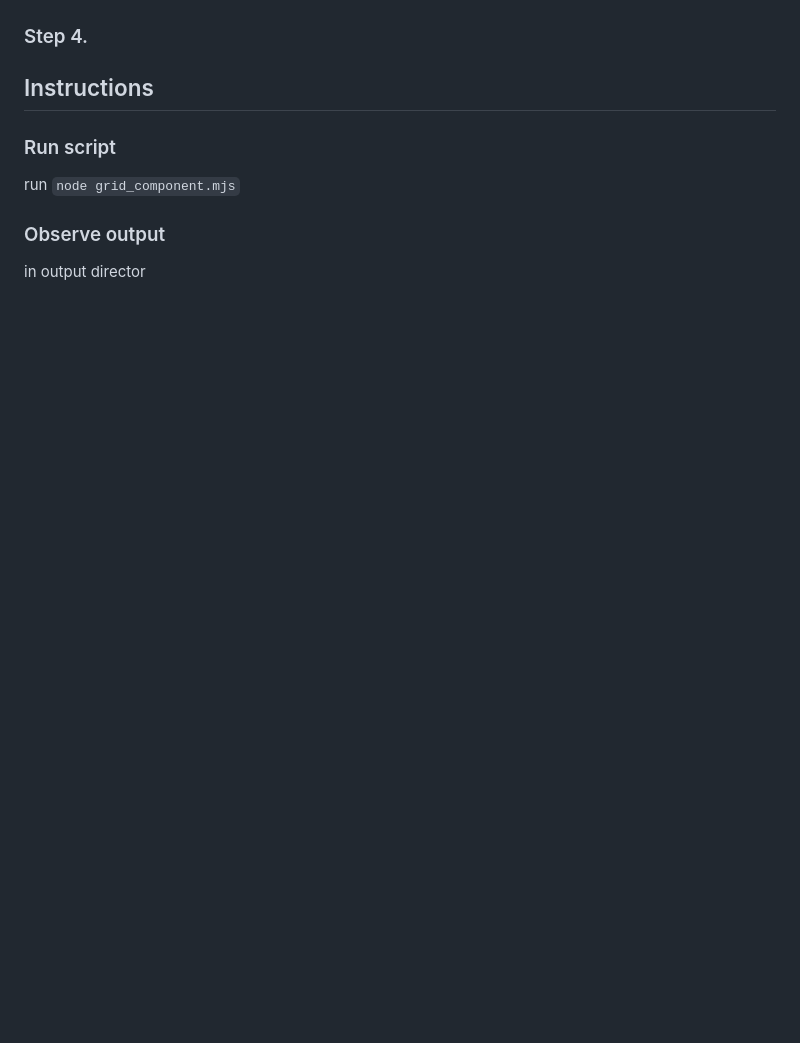
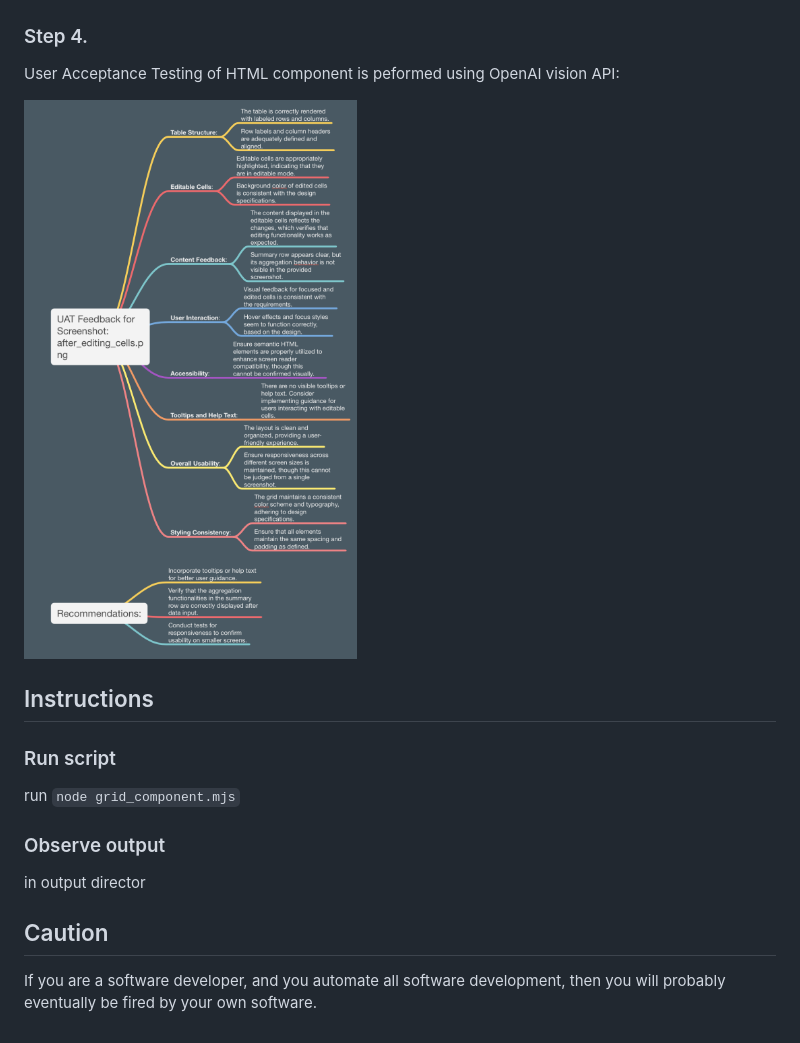
Before and after one commit to eclipse-consulting/ai_dev_workflow, a Markdown page: README.md, the part around the change. Drawn GitHub-style; pictures changed too: mindnode_md.png (added); blank space fills up the shorter version.

Commit message:
documentation

```diff
--- a/README.md
+++ b/README.md
@@ -233,7 +233,9 @@ Test automation code for HTML component generated using GPT:
 
 
 ### Step 4.
+User Acceptance Testing of HTML component is peformed using OpenAI vision API:
 
+![image](mindnode_md.png)
 
 
 ## Instructions
@@ -242,3 +244,6 @@ run `node grid_component.mjs`
 
 ### Observe output
 in output director
+
+## Caution
+If you are a software developer, and you automate all software development, then you will probably eventually be fired by your own software.
```
Also changed, not shown: 1 other file.
